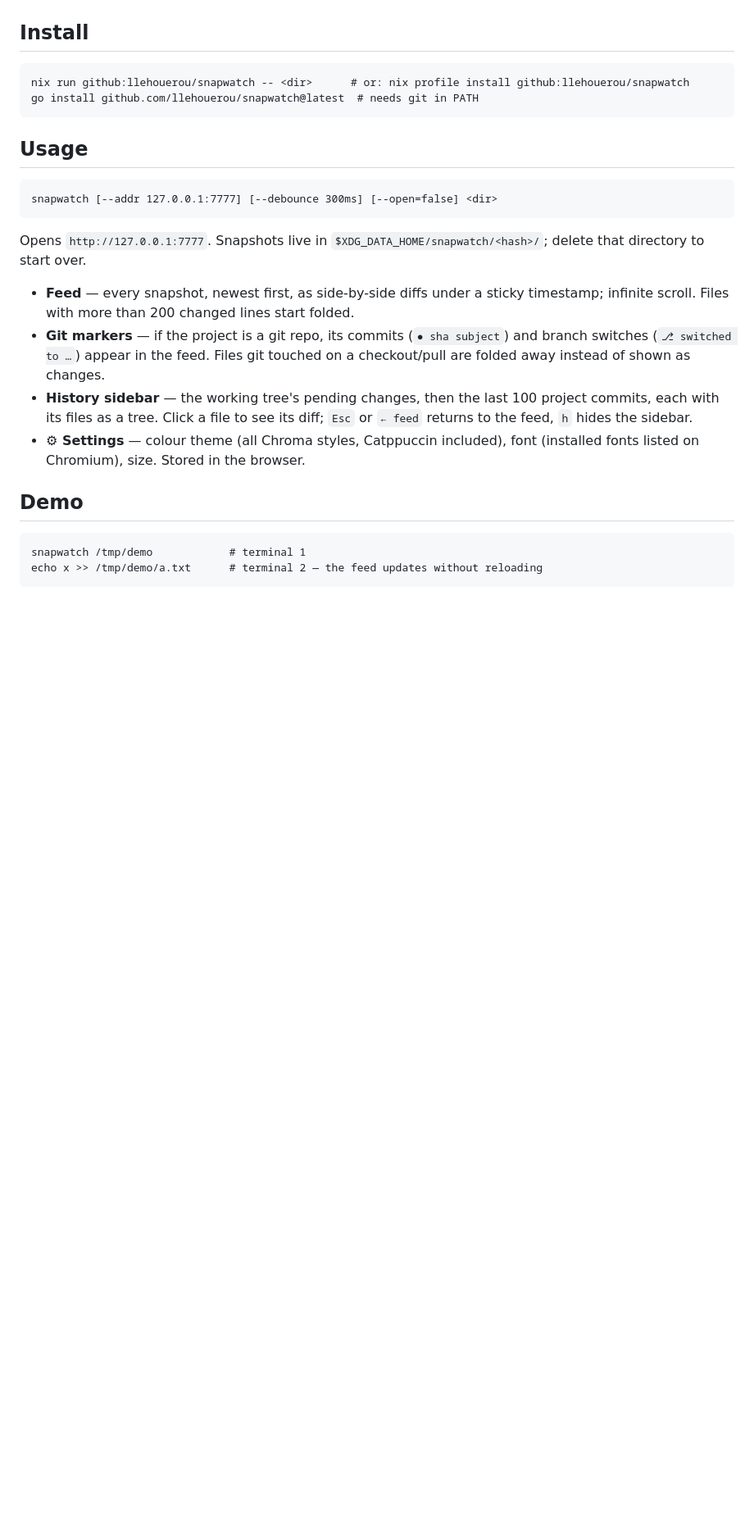
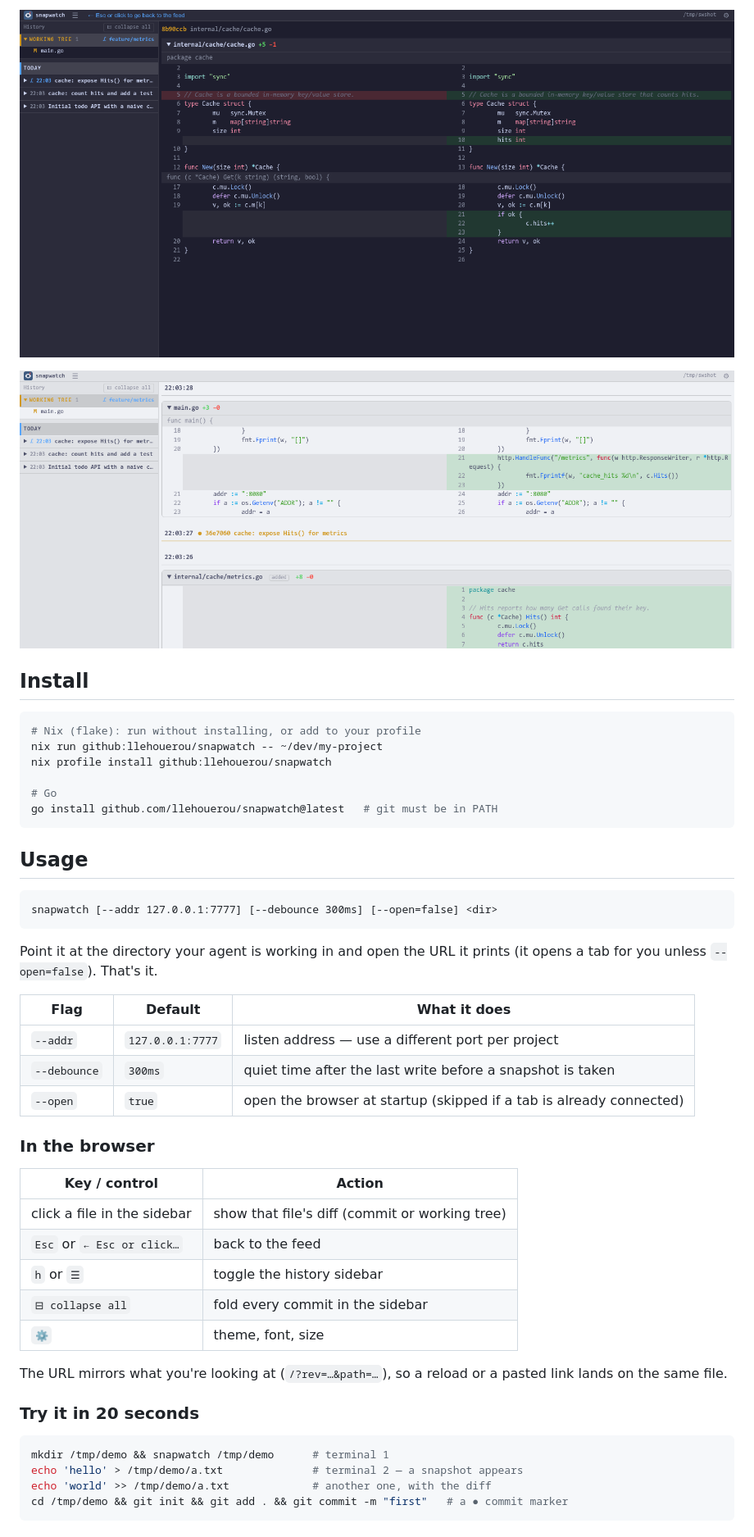
Before and after one commit to llehouerou/snapwatch, a Markdown page: README.md, the part around one of its changes. Shown at 82% size. GitHub-like rendering; pictures changed too: docs/file.png (added), docs/latte.png (added); blank space fills up the shorter version.

Commit message:
README with screenshots, badges, usage and internals; MIT license; CI; deep link to a file view

````diff
--- a/README.md
+++ b/README.md
@@ -6,28 +50,52 @@ to a project — versioned or not. The project's own `.git` is never touched.
+![A single file's diff for one commit](docs/file.png)
+
+![Catppuccin Latte](docs/latte.png)
 
 ## Install
 
-    nix run github:llehouerou/snapwatch -- <dir>      # or: nix profile install github:llehouerou/snapwatch
-    go install github.com/llehouerou/snapwatch@latest  # needs git in PATH
+```sh
+# Nix (flake): run without installing, or add to your profile
+nix run github:llehouerou/snapwatch -- ~/dev/my-project
+nix profile install github:llehouerou/snapwatch
+
+# Go
+go install github.com/llehouerou/snapwatch@latest   # git must be in PATH
+```
 
 ## Usage
 
-    snapwatch [--addr 127.0.0.1:7777] [--debounce 300ms] [--open=false] <dir>
+```
+snapwatch [--addr 127.0.0.1:7777] [--debounce 300ms] [--open=false] <dir>
+```
 
-Opens `http://127.0.0.1:7777`. Snapshots live in `$XDG_DATA_HOME/snapwatch/<hash>/`;
-delete that directory to start over.
+Point it at the directory your agent is working in and open the URL it
+prints (it opens a tab for you unless `--open=false`). That's it.
 
-- **Feed** — every snapshot, newest first, as side-by-side diffs under a sticky
-  timestamp; infinite scroll. Files with more than 200 changed lines start folded.
-- **Git markers** — if the project is a git repo, its commits (`● sha subject`)
-  and branch switches (`⎇ switched to …`) appear in the feed. Files git touched
-  on a checkout/pull are folded away instead of shown as changes.
-- **History sidebar** — the working tree's pending changes, then the last 100
-  project commits, each with its files as a tree. Click a file to see its diff;
-  `Esc` or `← feed` returns to the feed, `h` hides the sidebar.
-- **⚙ Settings** — colour theme (all Chroma styles, Catppuccin included), font
-  (installed fonts listed on Chromium), size. Stored in the browser.
+| Flag | Default | What it does |
+|---|---|---|
+| `--addr` | `127.0.0.1:7777` | listen address — use a different port per project |
+| `--debounce` | `300ms` | quiet time after the last write before a snapshot is taken |
+| `--open` | `true` | open the browser at startup (skipped if a tab is already connected) |
 
-## Demo
+### In the browser
 
-    snapwatch /tmp/demo            # terminal 1
-    echo x >> /tmp/demo/a.txt      # terminal 2 — the feed updates without reloading
+| Key / control | Action |
+|---|---|
+| click a file in the sidebar | show that file's diff (commit or working tree) |
+| `Esc` or `← Esc or click…` | back to the feed |
+| `h` or `☰` | toggle the history sidebar |
+| `⊟ collapse all` | fold every commit in the sidebar |
+| `⚙` | theme, font, size |
+
+The URL mirrors what you're looking at (`/?rev=…&path=…`), so a reload or a
+pasted link lands on the same file.
+
+### Try it in 20 seconds
+
+```sh
+mkdir /tmp/demo && snapwatch /tmp/demo      # terminal 1
+echo 'hello' > /tmp/demo/a.txt              # terminal 2 — a snapshot appears
+echo 'world' >> /tmp/demo/a.txt             # another one, with the diff
+cd /tmp/demo && git init && git add . && git commit -m "first"   # a ● commit marker
+```
+
````
Also changed, not shown: other parts of README.md (+88 -5 lines), docs/feed.png (added), 3 other files.
